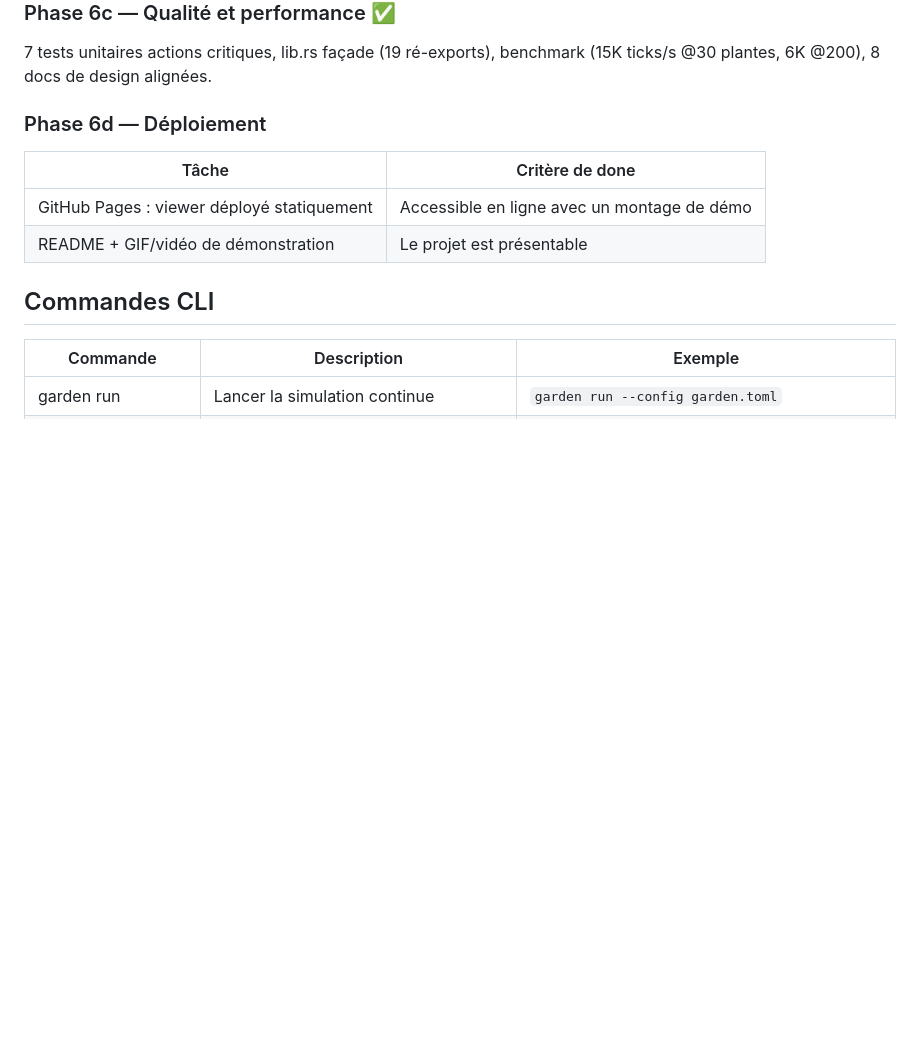
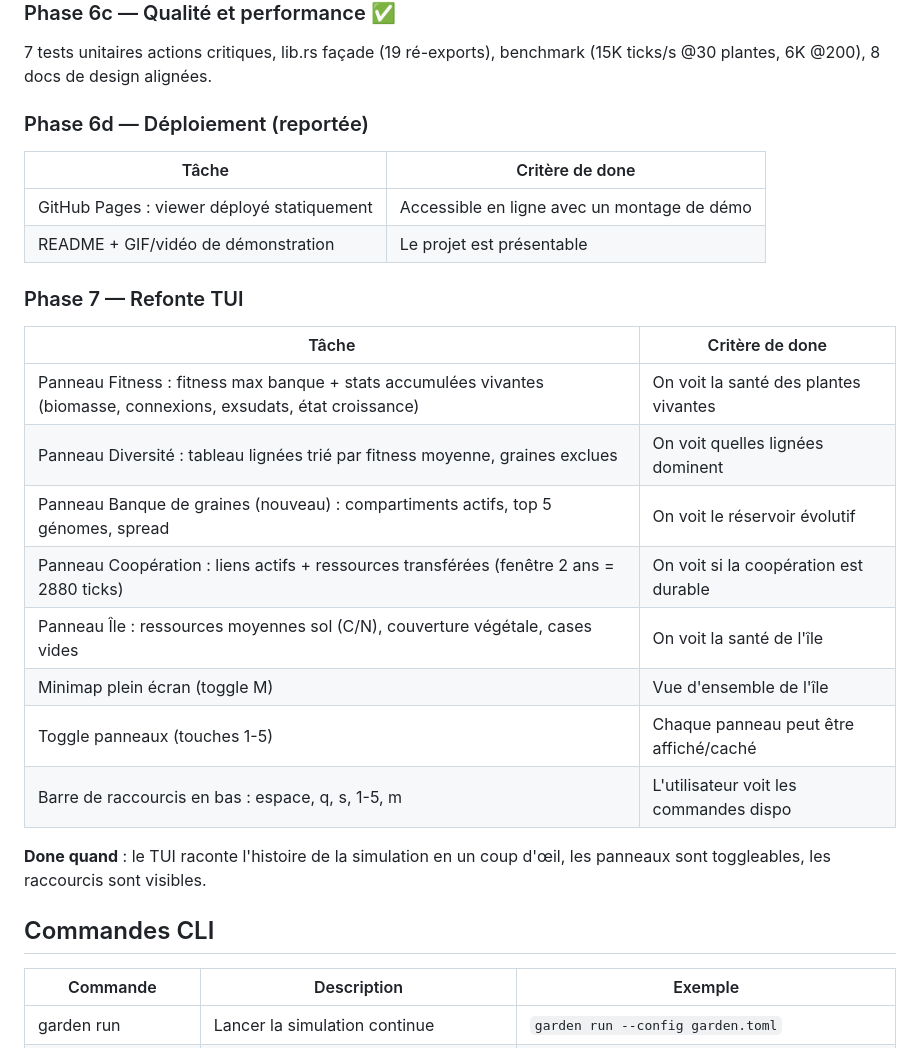
Before and after one commit to Etienne-Bernoux/neural-garden, a Markdown page: docs/12-planning.md, the part around the change. Rendered like a GitHub page; blank space fills up the shorter version.

Commit message:
docs: ajout Phase 7 — Refonte TUI dans le planning
8 tâches : panneaux fitness/diversité/banque/coopération/île refaits,
minimap plein écran, toggle panneaux 1-5, barre raccourcis.
Phase 6d reportée.

Co-Authored-By: Claude Opus 4.6 (1M context) <noreply@anthropic.com>

```diff
--- a/docs/12-planning.md
+++ b/docs/12-planning.md
@@ -126,12 +126,27 @@ Caméra FPS (ZQSD + WASD, pointer lock, saut, taille humaine 1.7m). 4 archétype
 
 7 tests unitaires actions critiques, lib.rs façade (19 ré-exports), benchmark (15K ticks/s @30 plantes, 6K @200), 8 docs de design alignées.
 
-### Phase 6d — Déploiement
+### Phase 6d — Déploiement (reportée)
 
 | Tâche | Critère de done |
 |---|---|
 | GitHub Pages : viewer déployé statiquement | Accessible en ligne avec un montage de démo |
 | README + GIF/vidéo de démonstration | Le projet est présentable |
+
+### Phase 7 — Refonte TUI
+
+| Tâche | Critère de done |
+|---|---|
+| Panneau Fitness : fitness max banque + stats accumulées vivantes (biomasse, connexions, exsudats, état croissance) | On voit la santé des plantes vivantes |
+| Panneau Diversité : tableau lignées trié par fitness moyenne, graines exclues | On voit quelles lignées dominent |
+| Panneau Banque de graines (nouveau) : compartiments actifs, top 5 génomes, spread | On voit le réservoir évolutif |
+| Panneau Coopération : liens actifs + ressources transférées (fenêtre 2 ans = 2880 ticks) | On voit si la coopération est durable |
+| Panneau Île : ressources moyennes sol (C/N), couverture végétale, cases vides | On voit la santé de l'île |
+| Minimap plein écran (toggle M) | Vue d'ensemble de l'île |
+| Toggle panneaux (touches 1-5) | Chaque panneau peut être affiché/caché |
+| Barre de raccourcis en bas : espace, q, s, 1-5, m | L'utilisateur voit les commandes dispo |
+
+**Done quand** : le TUI raconte l'histoire de la simulation en un coup d'œil, les panneaux sont toggleables, les raccourcis sont visibles.
 
 ## Commandes CLI
 
```
